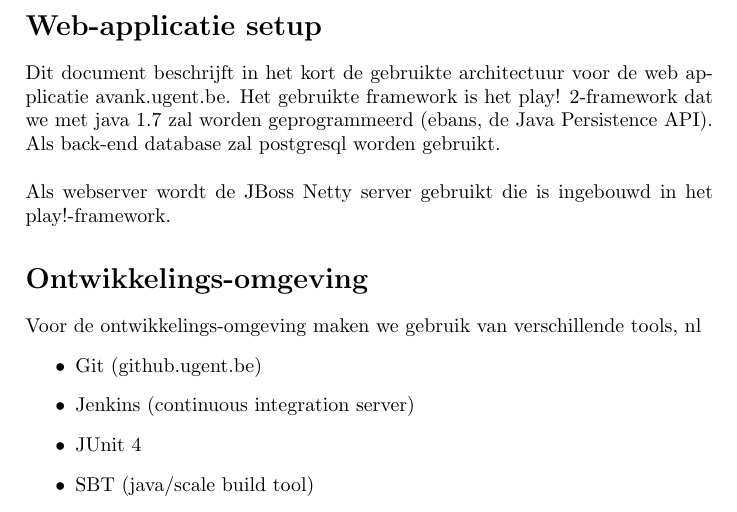
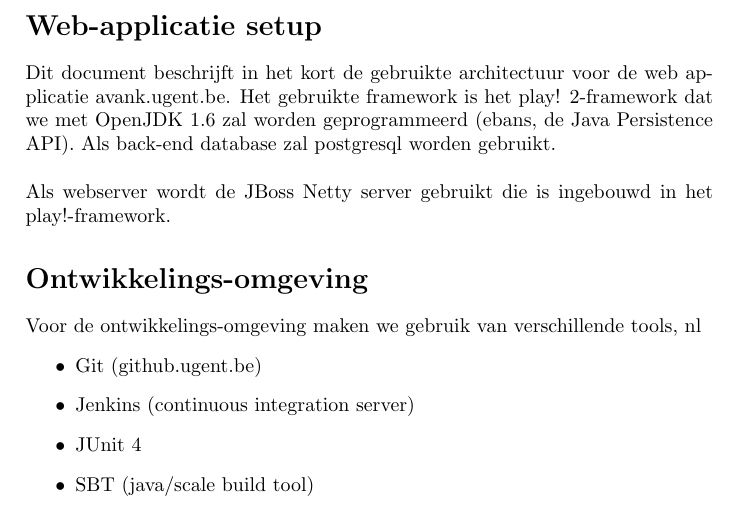
Before and after one commit to SanderDemeester/avank-bebras, a LaTeX document (documentation/server-architecture.tex): part of the page, cut so that both start at the same text. Compiled offline with pdfLaTeX.

Commit message:
replace JDK 1.7 to 1.6

```diff
--- a/documentation/server-architecture.tex
+++ b/documentation/server-architecture.tex
@@ -9,7 +9,7 @@
 \title{Server architectuur avank.ugent.be}
 \section*{Web-applicatie setup}
 Dit document beschrijft in het kort de gebruikte architectuur voor de web applicatie avank.ugent.be.
-Het gebruikte framework is het play! 2-framework dat we met java 1.7 zal worden geprogrammeerd (ebans, de Java Persistence API). Als back-end database zal postgresql worden gebruikt.\\
+Het gebruikte framework is het play! 2-framework dat we met OpenJDK 1.6 zal worden geprogrammeerd (ebans, de Java Persistence API). Als back-end database zal postgresql worden gebruikt.\\
 \\
 Als webserver wordt de JBoss Netty server gebruikt die is ingebouwd in het play!-framework.
 \section*{Ontwikkelings-omgeving}
```
